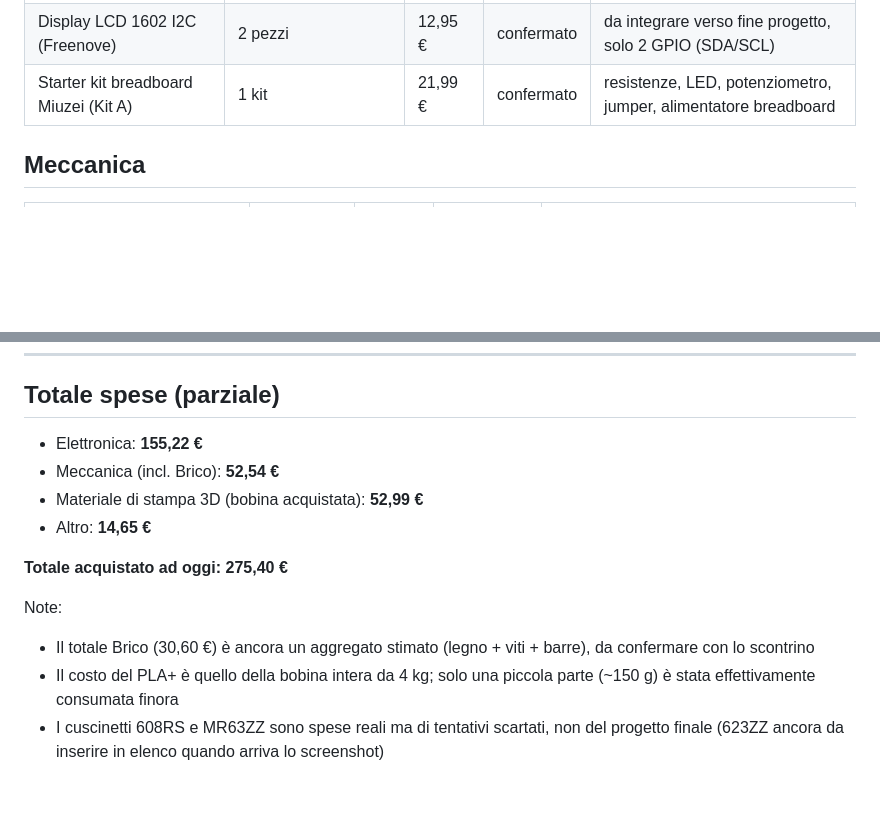
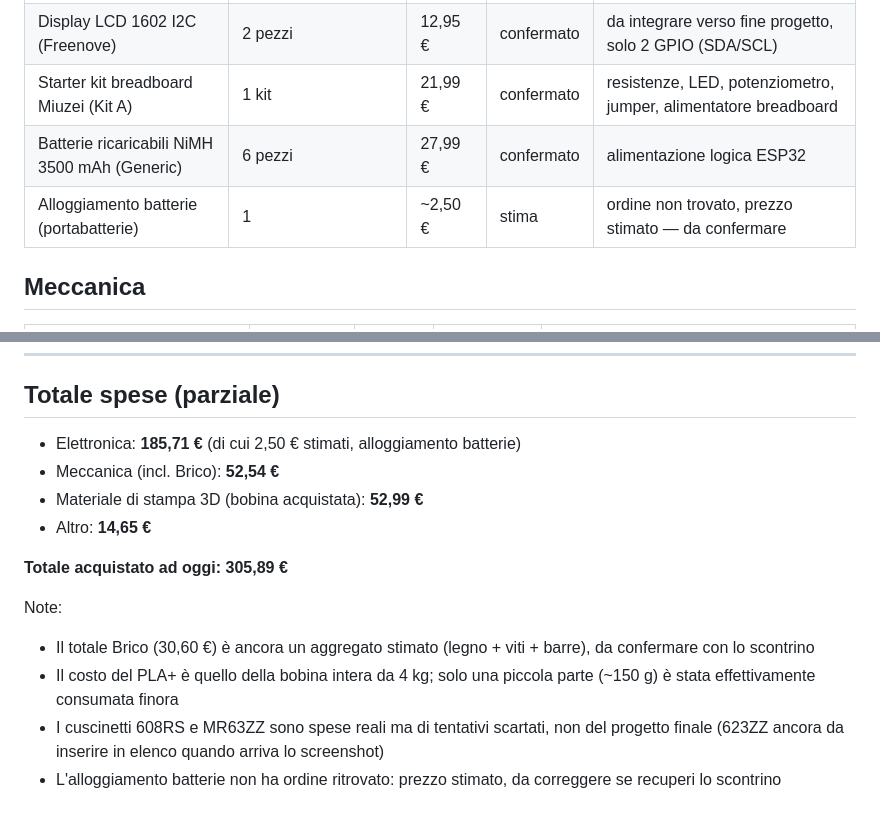
Before and after one commit to giandcdalcorso11-coder/CNC-2D, a Markdown page: content/costi-materiali.md, 2 parts joined by grey strips. GitHub-like rendering; blank space fills up the shorter version.

Commit message:
Aggiunge batterie NiMH e alloggiamento stimato
Co-Authored-By: Claude Sonnet 5 <noreply@anthropic.com>
Claude-Session: https://claude.ai/code/session_01Cn9pc1RxFgJ8d4TE23pQ3U

```diff
--- a/content/costi-materiali.md
+++ b/content/costi-materiali.md
@@ -20,6 +20,8 @@ Elenco spese per la costruzione della macchina. Prezzi in euro, IVA/spedizione i
 | Interruttori a scorrimento SPDT (RUNCCI-YUN) | 30 pezzi | 9,48 € | confermato | incluso quello sulla linea 5V+ verso VIN |
 | Display LCD 1602 I2C (Freenove) | 2 pezzi | 12,95 € | confermato | da integrare verso fine progetto, solo 2 GPIO (SDA/SCL) |
 | Starter kit breadboard Miuzei (Kit A) | 1 kit | 21,99 € | confermato | resistenze, LED, potenziometro, jumper, alimentatore breadboard |
+| Batterie ricaricabili NiMH 3500 mAh (Generic) | 6 pezzi | 27,99 € | confermato | alimentazione logica ESP32 |
+| Alloggiamento batterie (portabatterie) | 1 | ~2,50 € | stima | ordine non trovato, prezzo stimato — da confermare |
 
 ## Meccanica
 
@@ -48,14 +50,15 @@ Elenco spese per la costruzione della macchina. Prezzi in euro, IVA/spedizione i
 
 ## Totale spese (parziale)
 
-- Elettronica: **155,22 €**
+- Elettronica: **185,71 €** (di cui 2,50 € stimati, alloggiamento batterie)
 - Meccanica (incl. Brico): **52,54 €**
 - Materiale di stampa 3D (bobina acquistata): **52,99 €**
 - Altro: **14,65 €**
 
-**Totale acquistato ad oggi: 275,40 €**
+**Totale acquistato ad oggi: 305,89 €**
 
 Note:
 - Il totale Brico (30,60 €) è ancora un aggregato stimato (legno + viti + barre), da confermare con lo scontrino
 - Il costo del PLA+ è quello della bobina intera da 4 kg; solo una piccola parte (~150 g) è stata effettivamente consumata finora
 - I cuscinetti 608RS e MR63ZZ sono spese reali ma di tentativi scartati, non del progetto finale (623ZZ ancora da inserire in elenco quando arriva lo screenshot)
+- L'alloggiamento batterie non ha ordine ritrovato: prezzo stimato, da correggere se recuperi lo scontrino
```
